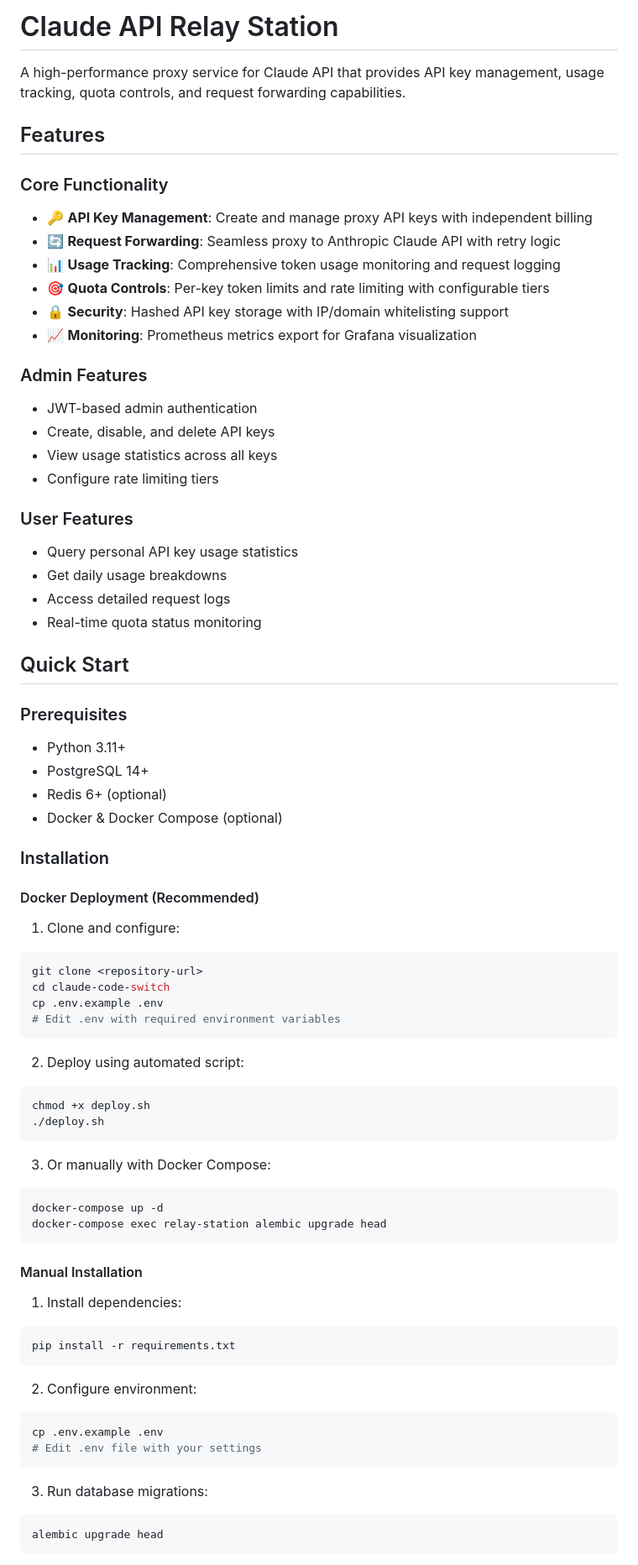
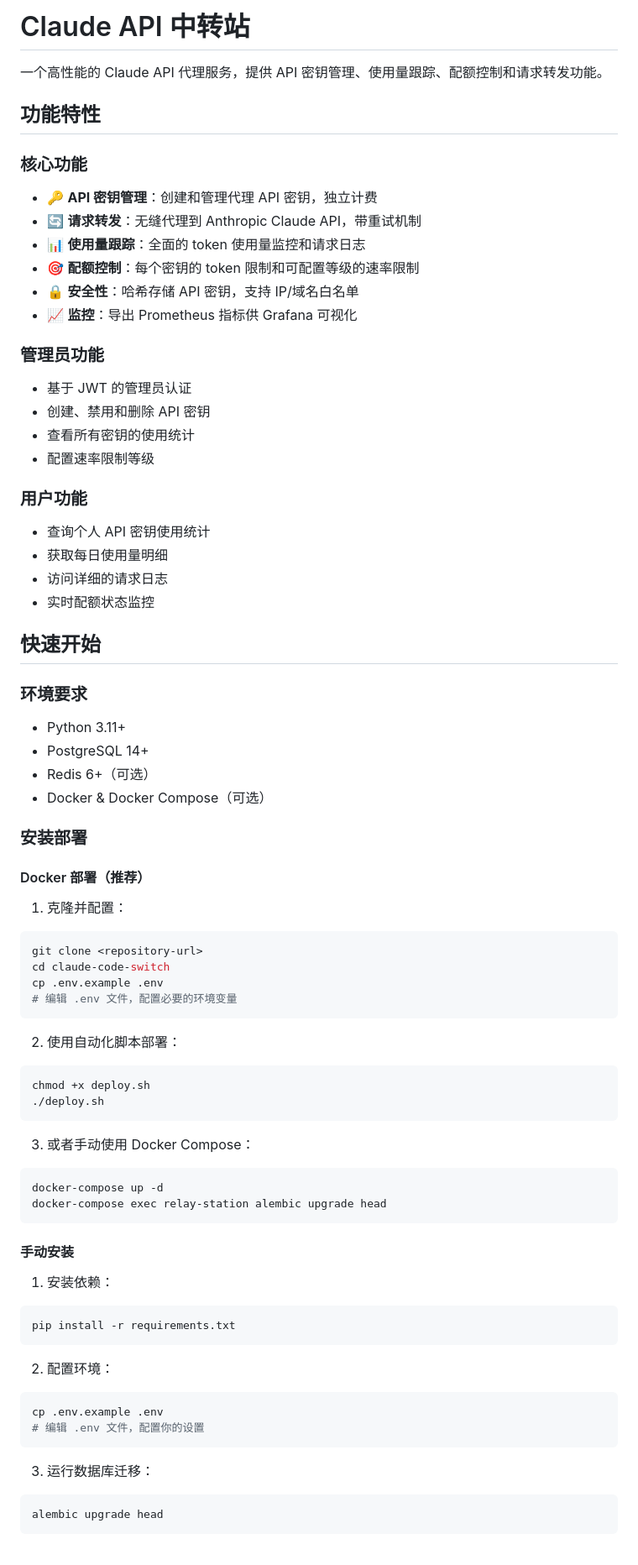
Before and after one commit to gcloudream/claude-code-switch, a Markdown page: README.md, the part around one of its changes. Shown at 84% size. GitHub-like rendering.

````diff
--- a/README.md
+++ b/README.md
@@ -1,75 +1,75 @@
-# Claude API Relay Station
+# Claude API 中转站
 
-A high-performance proxy service for Claude API that provides API key management, usage tracking, quota controls, and request forwarding capabilities.
+一个高性能的 Claude API 代理服务，提供 API 密钥管理、使用量跟踪、配额控制和请求转发功能。
 
-## Features
+## 功能特性
 
-### Core Functionality
-- 🔑 **API Key Management**: Create and manage proxy API keys with independent billing
-- 🔄 **Request Forwarding**: Seamless proxy to Anthropic Claude API with retry logic
-- 📊 **Usage Tracking**: Comprehensive token usage monitoring and request logging
-- 🎯 **Quota Controls**: Per-key token limits and rate limiting with configurable tiers
-- 🔒 **Security**: Hashed API key storage with IP/domain whitelisting support
-- 📈 **Monitoring**: Prometheus metrics export for Grafana visualization
+### 核心功能
+- 🔑 **API 密钥管理**：创建和管理代理 API 密钥，独立计费
+- 🔄 **请求转发**：无缝代理到 Anthropic Claude API，带重试机制
+- 📊 **使用量跟踪**：全面的 token 使用量监控和请求日志
+- 🎯 **配额控制**：每个密钥的 token 限制和可配置等级的速率限制
+- 🔒 **安全性**：哈希存储 API 密钥，支持 IP/域名白名单
+- 📈 **监控**：导出 Prometheus 指标供 Grafana 可视化
 
-### Admin Features
-- JWT-based admin authentication
-- Create, disable, and delete API keys
-- View usage statistics across all keys
-- Configure rate limiting tiers
+### 管理员功能
+- 基于 JWT 的管理员认证
+- 创建、禁用和删除 API 密钥
+- 查看所有密钥的使用统计
+- 配置速率限制等级
 
-### User Features
-- Query personal API key usage statistics
-- Get daily usage breakdowns
-- Access detailed request logs
-- Real-time quota status monitoring
+### 用户功能
+- 查询个人 API 密钥使用统计
+- 获取每日使用量明细
+- 访问详细的请求日志
+- 实时配额状态监控
 
-## Quick Start
+## 快速开始
 
-### Prerequisites
+### 环境要求
 - Python 3.11+
 - PostgreSQL 14+
-- Redis 6+ (optional)
-- Docker & Docker Compose (optional)
+- Redis 6+（可选）
+- Docker & Docker Compose（可选）
 
-### Installation
+### 安装部署
 
-#### Docker Deployment (Recommended)
+#### Docker 部署（推荐）
 
-1. Clone and configure:
+1. 克隆并配置：
 ```bash
 git clone <repository-url>
 cd claude-code-switch
 cp .env.example .env
-# Edit .env with required environment variables
+# 编辑 .env 文件，配置必要的环境变量
 ```
 
-2. Deploy using automated script:
+2. 使用自动化脚本部署：
 ```bash
 chmod +x deploy.sh
 ./deploy.sh
 ```
 
-3. Or manually with Docker Compose:
+3. 或者手动使用 Docker Compose：
 ```bash
 docker-compose up -d
 docker-compose exec relay-station alembic upgrade head
 ```
 
-#### Manual Installation
+#### 手动安装
 
-1. Install dependencies:
+1. 安装依赖：
 ```bash
 pip install -r requirements.txt
 ```
 
-2. Configure environment:
+2. 配置环境：
 ```bash
 cp .env.example .env
-# Edit .env file with your settings
+# 编辑 .env 文件，配置你的设置
 ```
 
-3. Run database migrations:
+3. 运行数据库迁移：
 ```bash
 alembic upgrade head
 ```
````
Also changed, not shown: other parts of README.md (+139 -139 lines).
